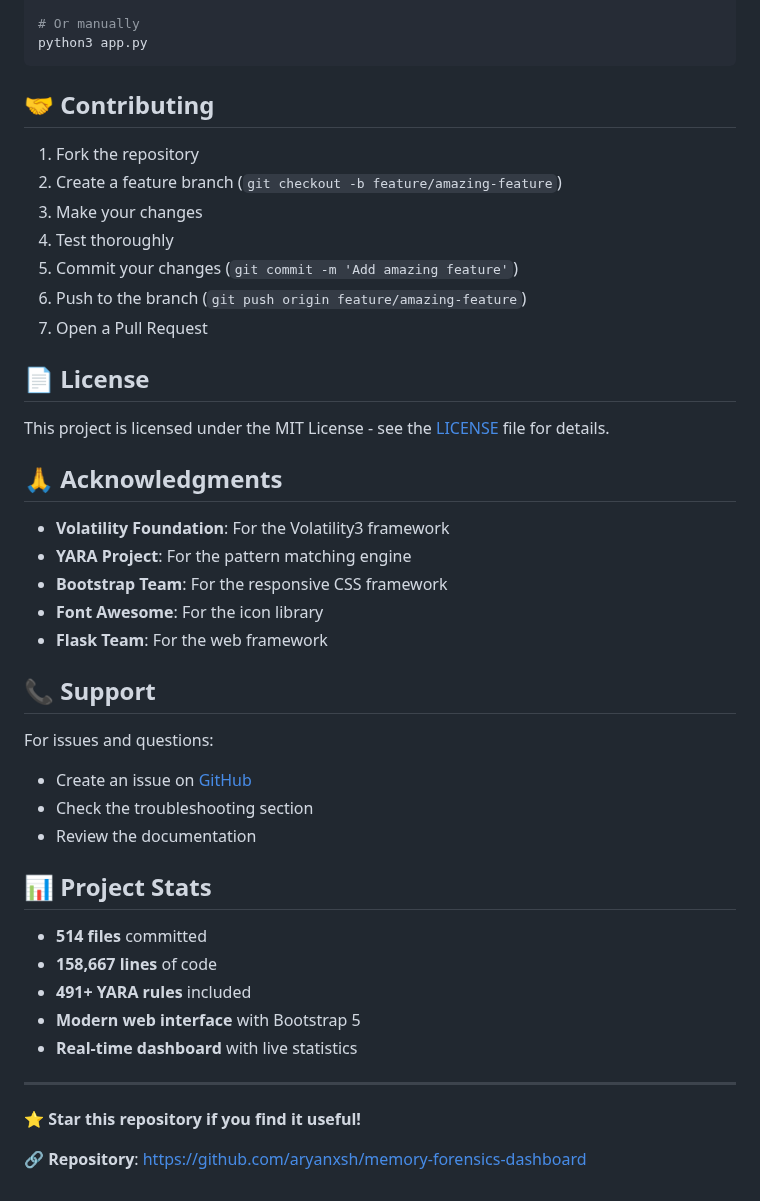
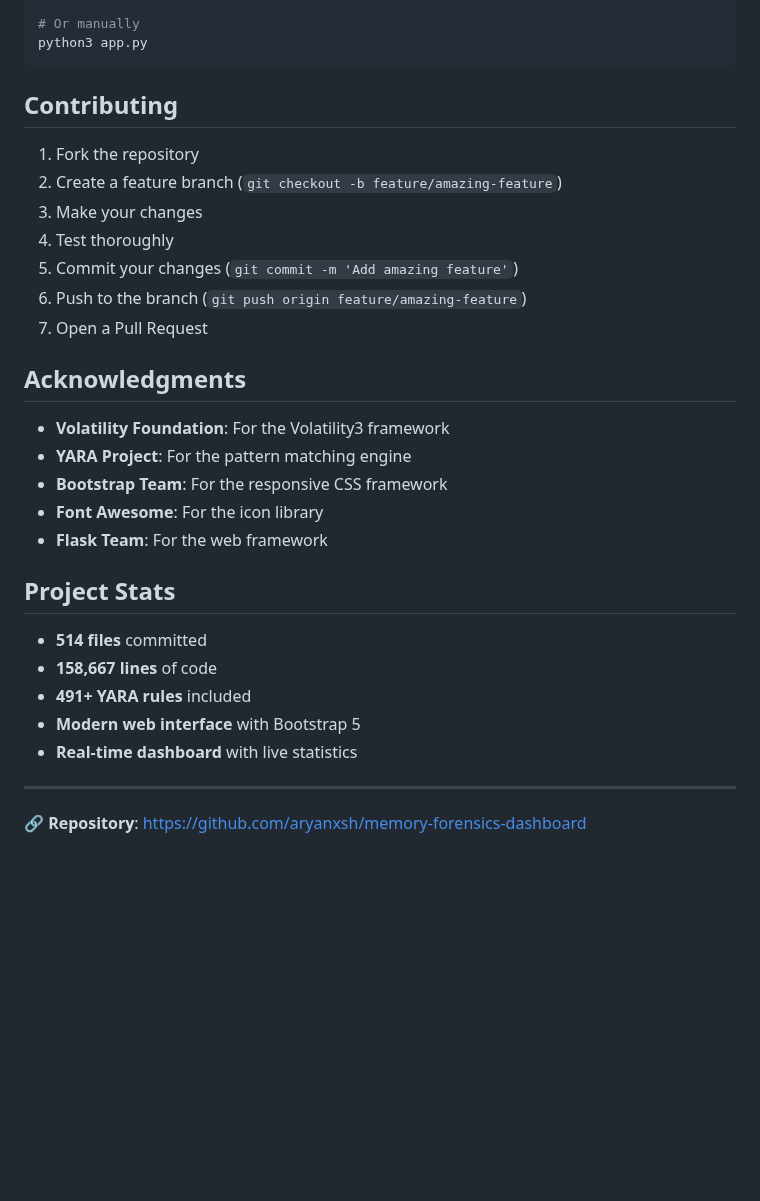
Before and after one commit to aryanxsh/memory-forensics-dashboard, a Markdown page: README.md, the part around one of its changes. GitHub-like rendering; blank space fills up the shorter version.

````diff
--- a/README.md
+++ b/README.md
@@ -233,7 +233,7 @@ python app.py
 python3 app.py
 ```
 
-## 🤝 Contributing
+##  Contributing
 
 1. Fork the repository
 2. Create a feature branch (`git checkout -b feature/amazing-feature`)
@@ -243,11 +243,8 @@ python3 app.py
 6. Push to the branch (`git push origin feature/amazing-feature`)
 7. Open a Pull Request
 
-## 📄 License
 
-This project is licensed under the MIT License - see the [LICENSE](LICENSE) file for details.
-
-## 🙏 Acknowledgments
+## Acknowledgments
 
 - **Volatility Foundation**: For the Volatility3 framework
 - **YARA Project**: For the pattern matching engine
@@ -255,14 +252,8 @@ This project is licensed under the MIT License - see the [LICENSE](LICENSE) file
 - **Font Awesome**: For the icon library
 - **Flask Team**: For the web framework
 
-## 📞 Support
 
-For issues and questions:
-- Create an issue on [GitHub](https://github.com/aryanxsh/memory-forensics-dashboard/issues)
-- Check the troubleshooting section
-- Review the documentation
-
-## 📊 Project Stats
+##  Project Stats
 
 - **514 files** committed
 - **158,667 lines** of code
@@ -272,6 +263,6 @@ For issues and questions:
 
 ---
 
-**⭐ Star this repository if you find it useful!**
+
 
 **🔗 Repository**: https://github.com/aryanxsh/memory-forensics-dashboard
````
Also changed, not shown: other parts of README.md (+11 -11 lines).
